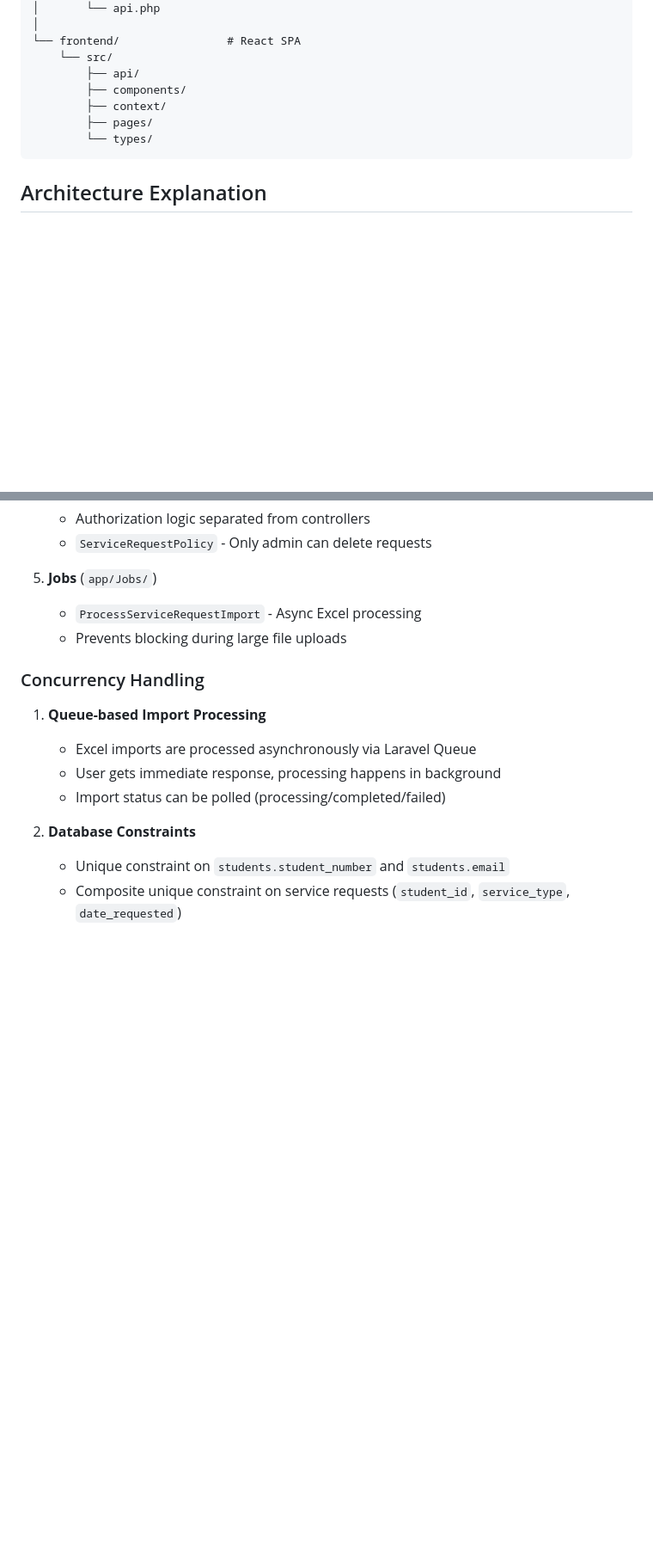
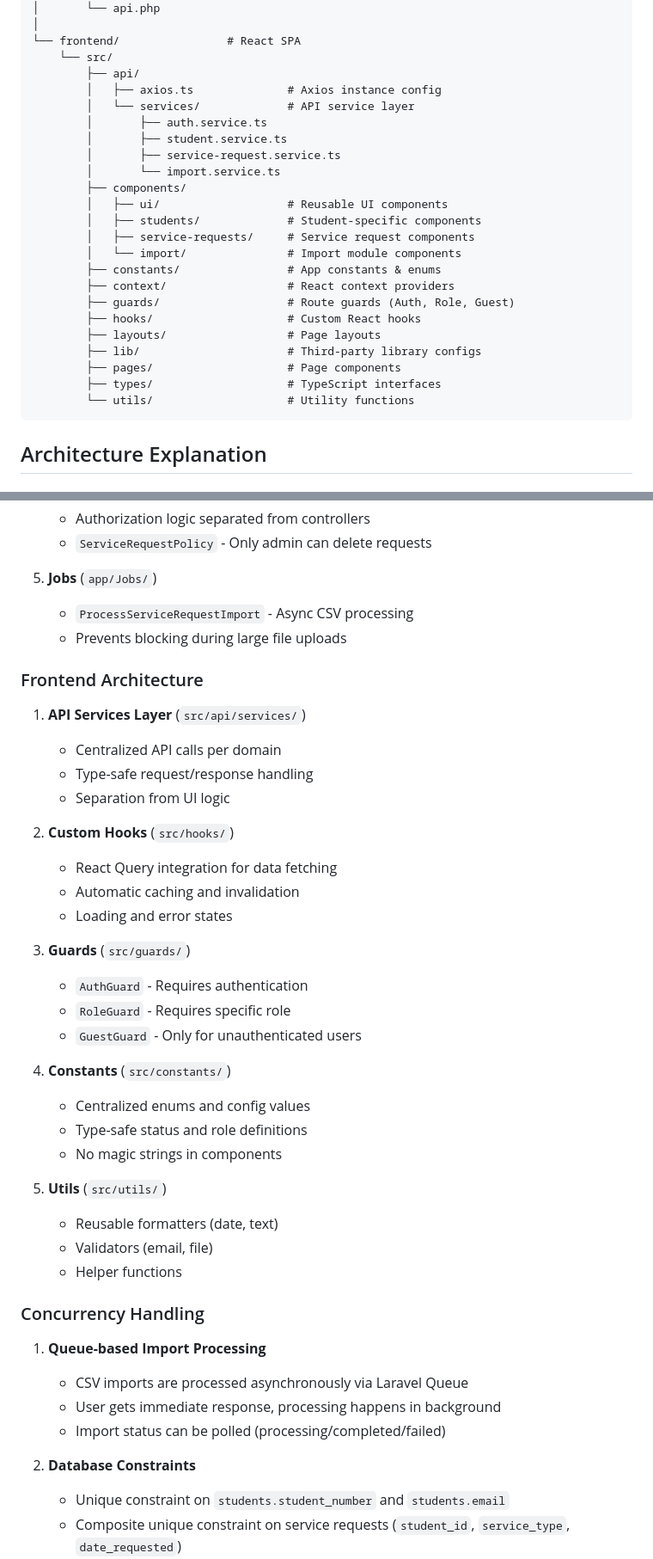
Before and after one commit to Loydie123/raksoct, a Markdown page: README.md, 2 parts joined by grey strips. Shown at 86% size. Rendered like a GitHub page; blank space fills up the shorter version.

````diff
--- a/README.md
+++ b/README.md
@@ -53,10 +53,26 @@ raksoct/
 └── frontend/                # React SPA
     └── src/
         ├── api/
+        │   ├── axios.ts              # Axios instance config
+        │   └── services/             # API service layer
+        │       ├── auth.service.ts
+        │       ├── student.service.ts
+        │       ├── service-request.service.ts
+        │       └── import.service.ts
         ├── components/
-        ├── context/
-        ├── pages/
-        └── types/
+        │   ├── ui/                   # Reusable UI components
+        │   ├── students/             # Student-specific components
+        │   ├── service-requests/     # Service request components
+        │   └── import/               # Import module components
+        ├── constants/                # App constants & enums
+        ├── context/                  # React context providers
+        ├── guards/                   # Route guards (Auth, Role, Guest)
+        ├── hooks/                    # Custom React hooks
+        ├── layouts/                  # Page layouts
+        ├── lib/                      # Third-party library configs
+        ├── pages/                    # Page components
+        ├── types/                    # TypeScript interfaces
+        └── utils/                    # Utility functions
 ```
 
 ## Architecture Explanation
@@ -84,13 +100,40 @@ raksoct/
    - `ServiceRequestPolicy` - Only admin can delete requests
 
 5. **Jobs** (`app/Jobs/`)
-   - `ProcessServiceRequestImport` - Async Excel processing
+   - `ProcessServiceRequestImport` - Async CSV processing
    - Prevents blocking during large file uploads
+
+### Frontend Architecture
+
+1. **API Services Layer** (`src/api/services/`)
+   - Centralized API calls per domain
+   - Type-safe request/response handling
+   - Separation from UI logic
+
+2. **Custom Hooks** (`src/hooks/`)
+   - React Query integration for data fetching
+   - Automatic caching and invalidation
+   - Loading and error states
+
+3. **Guards** (`src/guards/`)
+   - `AuthGuard` - Requires authentication
+   - `RoleGuard` - Requires specific role
+   - `GuestGuard` - Only for unauthenticated users
+
+4. **Constants** (`src/constants/`)
+   - Centralized enums and config values
+   - Type-safe status and role definitions
+   - No magic strings in components
+
+5. **Utils** (`src/utils/`)
+   - Reusable formatters (date, text)
+   - Validators (email, file)
+   - Helper functions
 
 ### Concurrency Handling
 
 1. **Queue-based Import Processing**
-   - Excel imports are processed asynchronously via Laravel Queue
+   - CSV imports are processed asynchronously via Laravel Queue
    - User gets immediate response, processing happens in background
    - Import status can be polled (processing/completed/failed)
 
````
Also changed, not shown: other parts of README.md (+29 -9 lines), insutrcutions.md (deleted, +0 -299 lines).
